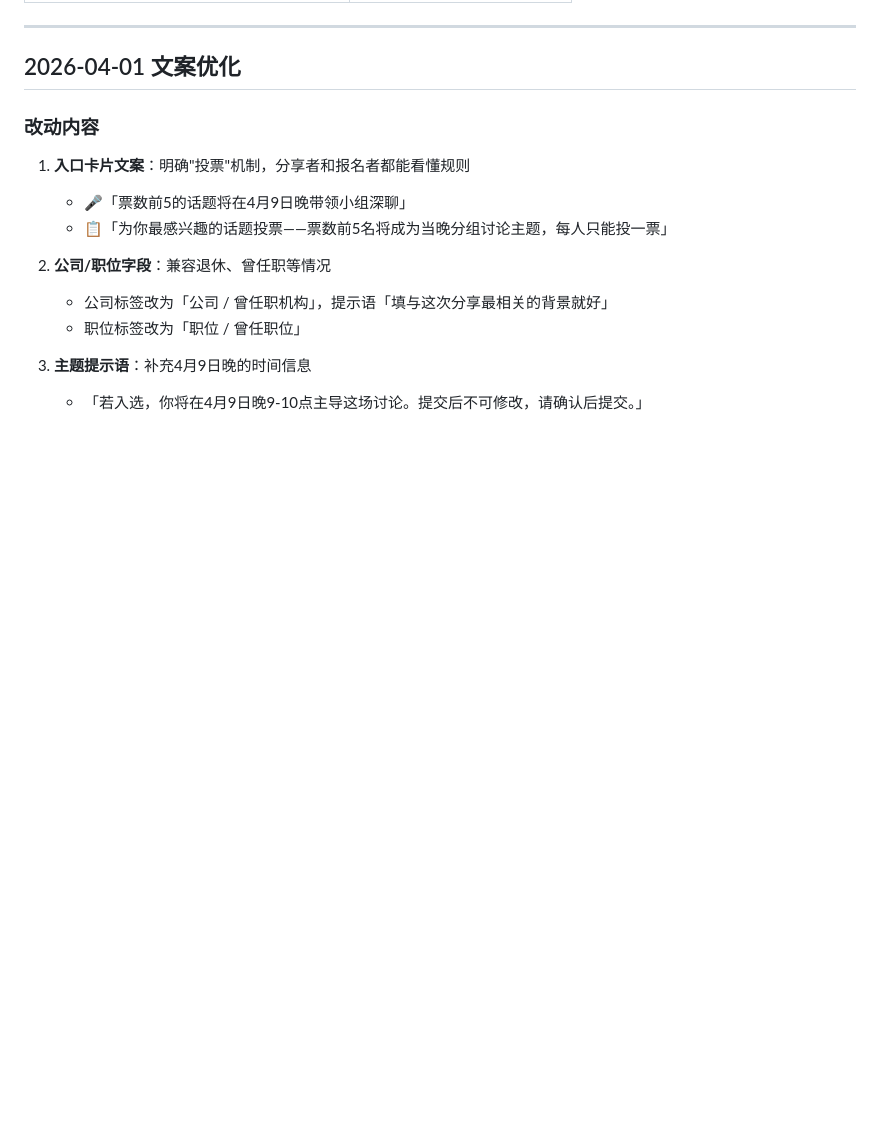
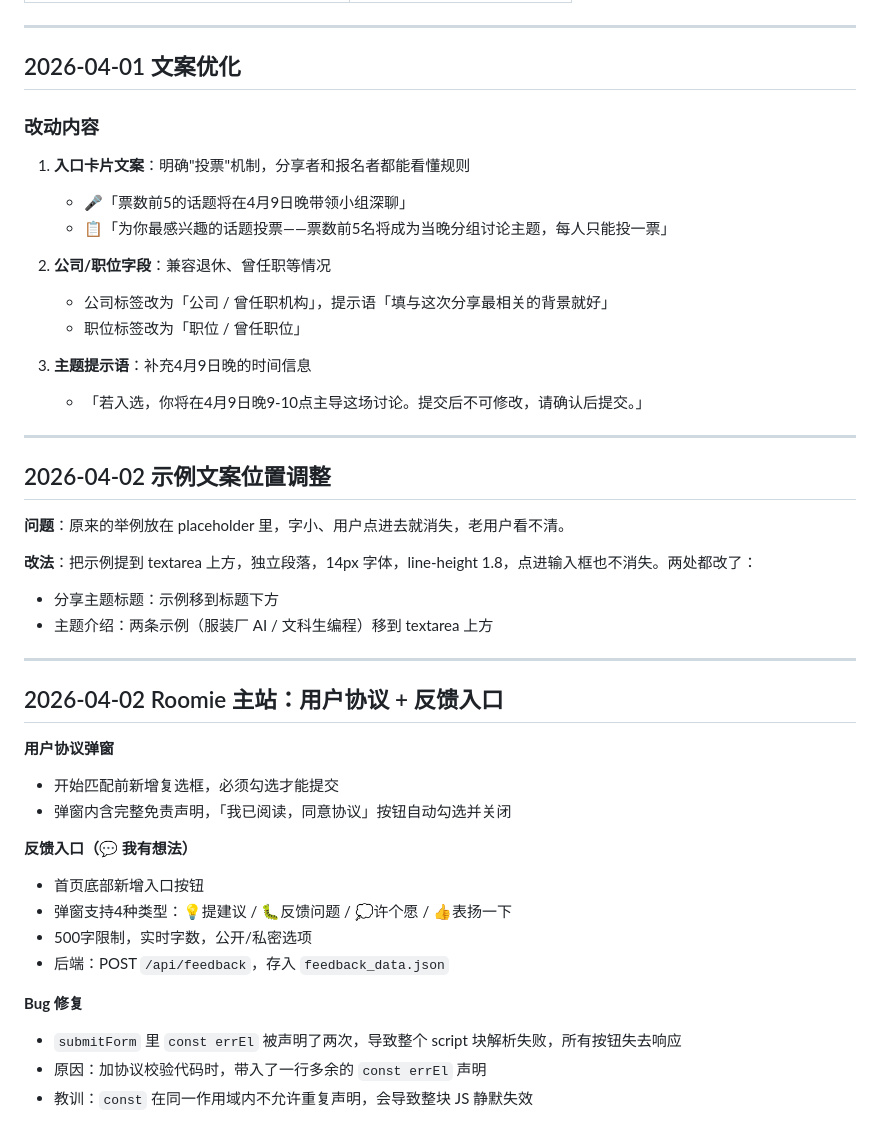
Before and after one commit to zhaosong2016/Roomie-Claude, a Markdown page: 深圳游学2026/分享报名系统日志.md, the part around the change. GitHub-like rendering; blank space fills up the shorter version.

```diff
--- a/深圳游学2026/分享报名系统日志.md
+++ b/深圳游学2026/分享报名系统日志.md
@@ -73,3 +73,32 @@
 
 3. **主题提示语**：补充4月9日晚的时间信息
    - 「若入选，你将在4月9日晚9-10点主导这场讨论。提交后不可修改，请确认后提交。」
+
+---
+
+## 2026-04-02 示例文案位置调整
+
+**问题**：原来的举例放在 placeholder 里，字小、用户点进去就消失，老用户看不清。
+
+**改法**：把示例提到 textarea 上方，独立段落，14px 字体，line-height 1.8，点进输入框也不消失。两处都改了：
+- 分享主题标题：示例移到标题下方
+- 主题介绍：两条示例（服装厂 AI / 文科生编程）移到 textarea 上方
+
+---
+
+## 2026-04-02 Roomie 主站：用户协议 + 反馈入口
+
+**用户协议弹窗**
+- 开始匹配前新增复选框，必须勾选才能提交
+- 弹窗内含完整免责声明，「我已阅读，同意协议」按钮自动勾选并关闭
+
+**反馈入口（💬 我有想法）**
+- 首页底部新增入口按钮
+- 弹窗支持4种类型：💡提建议 / 🐛反馈问题 / 💭许个愿 / 👍表扬一下
+- 500字限制，实时字数，公开/私密选项
+- 后端：POST `/api/feedback`，存入 `feedback_data.json`
+
+**Bug 修复**
+- `submitForm` 里 `const errEl` 被声明了两次，导致整个 script 块解析失败，所有按钮失去响应
+- 原因：加协议校验代码时，带入了一行多余的 `const errEl` 声明
+- 教训：`const` 在同一作用域内不允许重复声明，会导致整块 JS 静默失效
```
Also changed, not shown: FUTURE_API_PLAN.md (added, +93 -0 lines).
